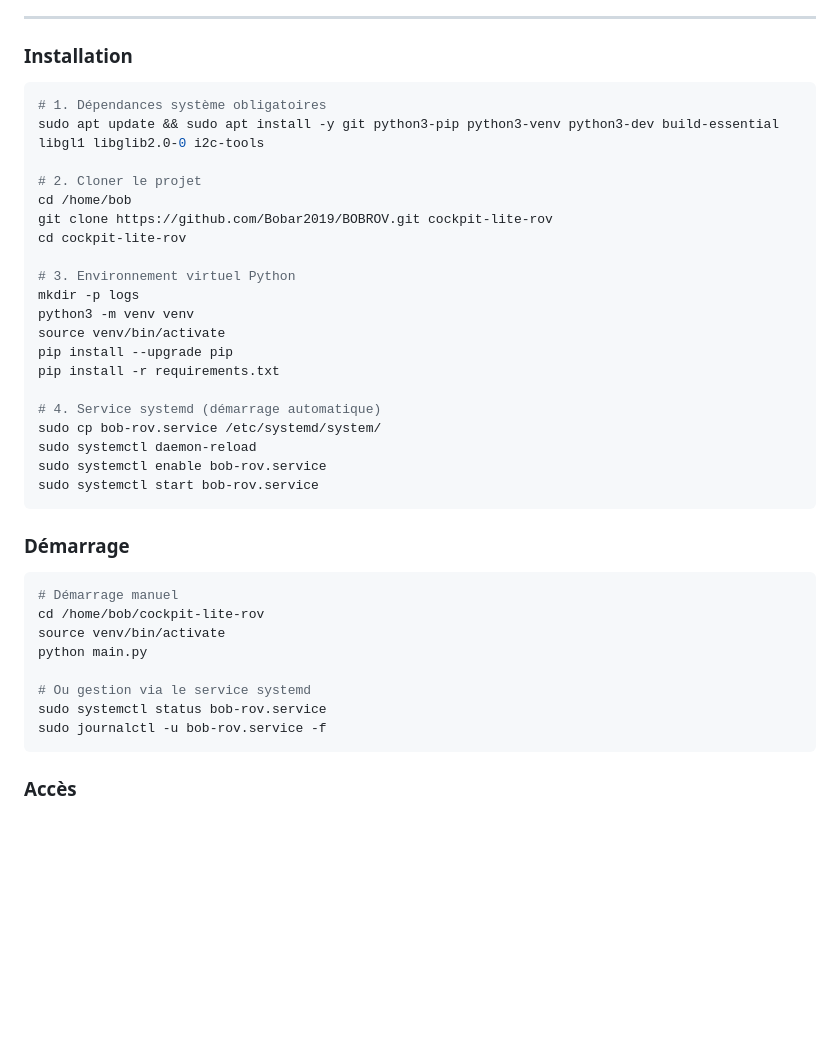
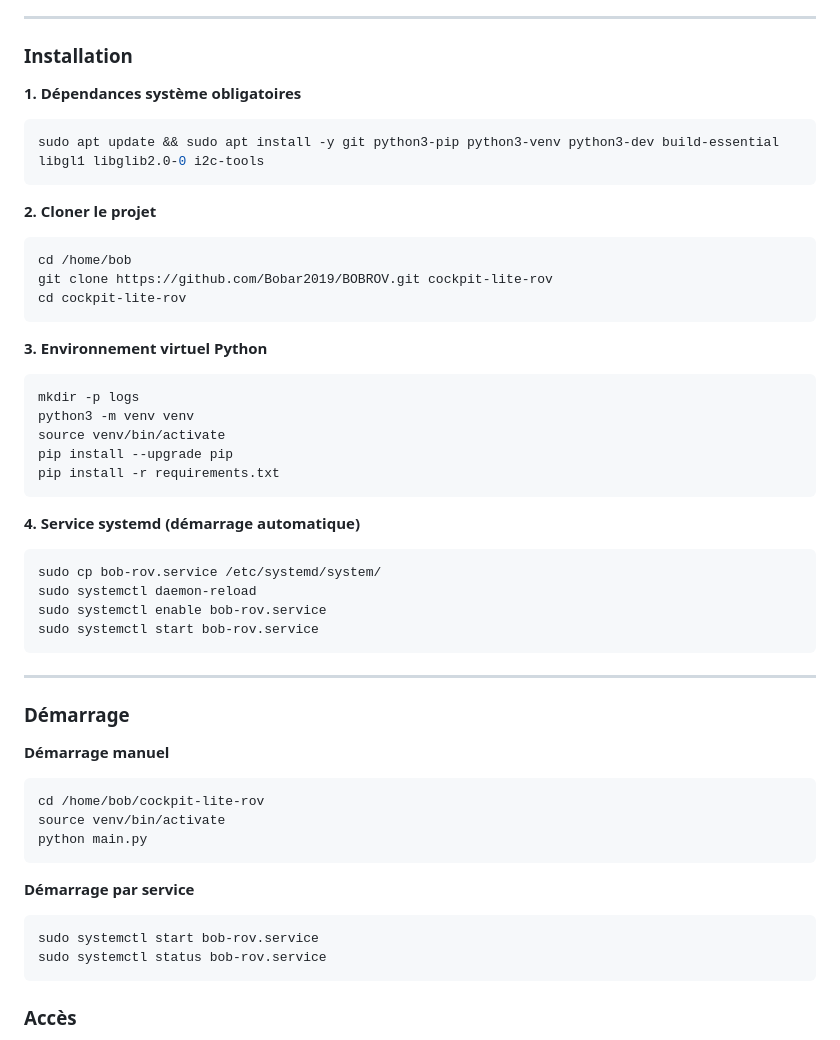
Before and after one commit to Bobar2019/BOBROV, a Markdown page: README.md, the part around the change. Rendered like a GitHub page; blank space fills up the shorter version.

Commit message:
docs: Séparation des blocs de code installation pour éviter fusion au rendu Markdown

````diff
--- a/README.md
+++ b/README.md
@@ -332,39 +332,56 @@ Bascule entre vue écran classique et mode stéréoscopique lunettes FPV via le
 
 ### Installation
 
+**1. Dépendances système obligatoires**
+
 ```bash
-# 1. Dépendances système obligatoires
 sudo apt update && sudo apt install -y git python3-pip python3-venv python3-dev build-essential libgl1 libglib2.0-0 i2c-tools
+```
 
-# 2. Cloner le projet
+**2. Cloner le projet**
+
+```bash
 cd /home/bob
 git clone https://github.com/Bobar2019/BOBROV.git cockpit-lite-rov
 cd cockpit-lite-rov
+```
 
-# 3. Environnement virtuel Python
+**3. Environnement virtuel Python**
+
+```bash
 mkdir -p logs
 python3 -m venv venv
 source venv/bin/activate
 pip install --upgrade pip
 pip install -r requirements.txt
+```
 
-# 4. Service systemd (démarrage automatique)
+**4. Service systemd (démarrage automatique)**
+
+```bash
 sudo cp bob-rov.service /etc/systemd/system/
 sudo systemctl daemon-reload
 sudo systemctl enable bob-rov.service
 sudo systemctl start bob-rov.service
 ```
 
+---
+
 ### Démarrage
+
+**Démarrage manuel**
+
 ```bash
-# Démarrage manuel
 cd /home/bob/cockpit-lite-rov
 source venv/bin/activate
 python main.py
+```
 
-# Ou gestion via le service systemd
+**Démarrage par service**
+
+```bash
+sudo systemctl start bob-rov.service
 sudo systemctl status bob-rov.service
-sudo journalctl -u bob-rov.service -f
 ```
 
 ### Accès
````
